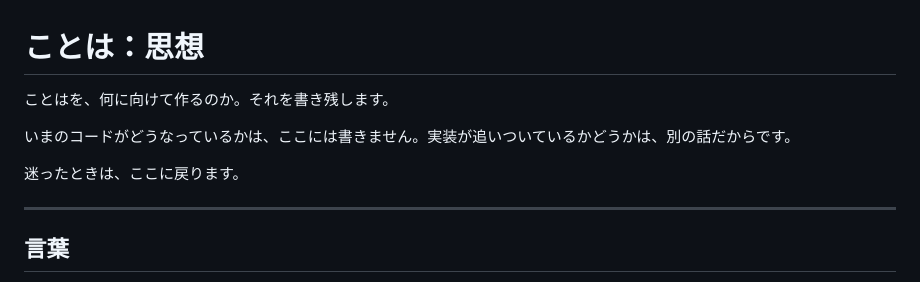
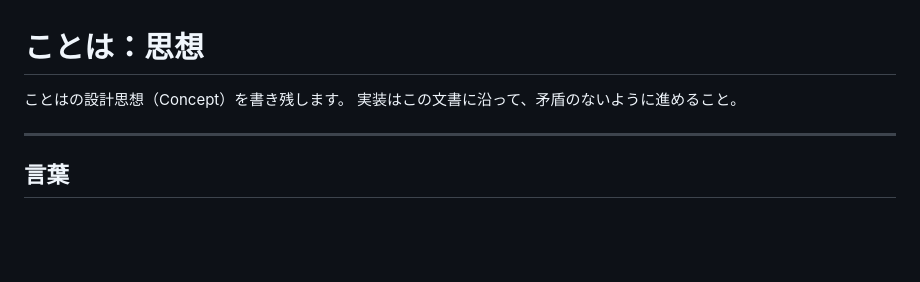
Before and after one commit to shoya44/kotoha, a Markdown page: docs/00_思想.md, the part around the change. Drawn GitHub-style; blank space fills up the shorter version.

Commit message:
00_思想.md を更新

```diff
--- a/docs/00_思想.md
+++ b/docs/00_思想.md
@@ -1,10 +1,7 @@
 # ことは：思想
 
-ことはを、何に向けて作るのか。それを書き残します。
-
-いまのコードがどうなっているかは、ここには書きません。実装が追いついているかどうかは、別の話だからです。
-
-迷ったときは、ここに戻ります。
+ことはの設計思想（Concept）を書き残します。
+実装はこの文書に沿って、矛盾のないように進めること。
 
 ---
 
```
